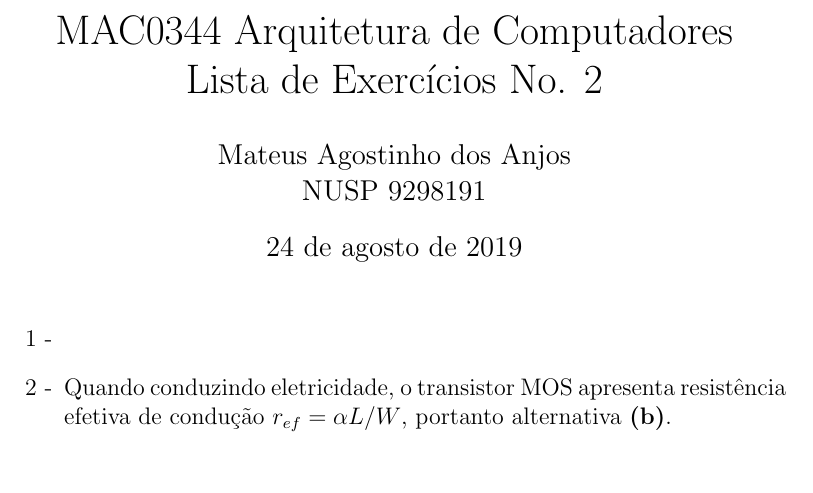
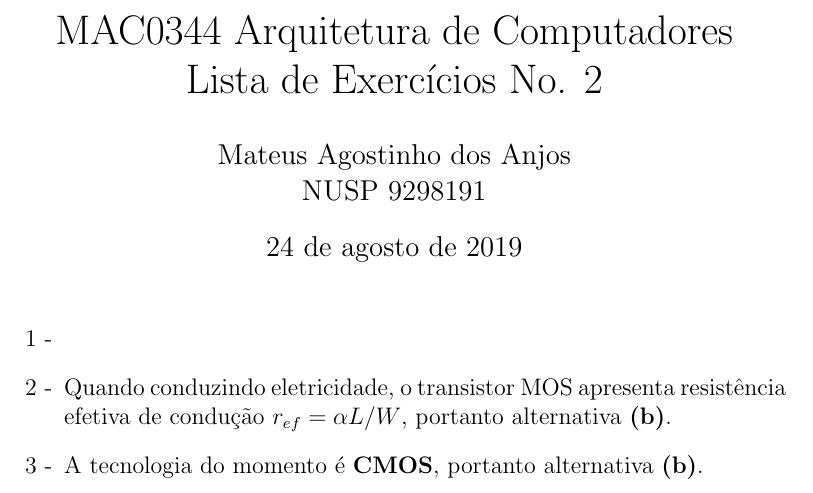
Before and after one commit to MateusdosAnjos/MAC0344, a LaTeX document (Lista 2/Lista 2.tex): part of the page, cut so that both start at the same text. Compiled offline with pdfLaTeX.

Commit message:
Adicionado resposta da questão 3
Signed-off-by: MateusdosAnjos <mateus.a.anjos@gmail.com>

```diff
--- a/Lista 2/Lista 2.tex
+++ b/Lista 2/Lista 2.tex
@@ -20,5 +20,8 @@ Lista de Exercícios No. 2
 			Quando conduzindo eletricidade, o transistor MOS apresenta
 			resistência efetiva de condução $r_{ef} = \alpha L/W$,
 			portanto alternativa \textbf{(b)}.
+		\item[3 -]
+			A tecnologia do momento é \textbf{CMOS}, portanto
+			alternativa \textbf{(b)}.
 	\end{itemize}
 \end{document}
```
Also changed, not shown: Lista 2/Lista 2.pdf, 2 other files.
